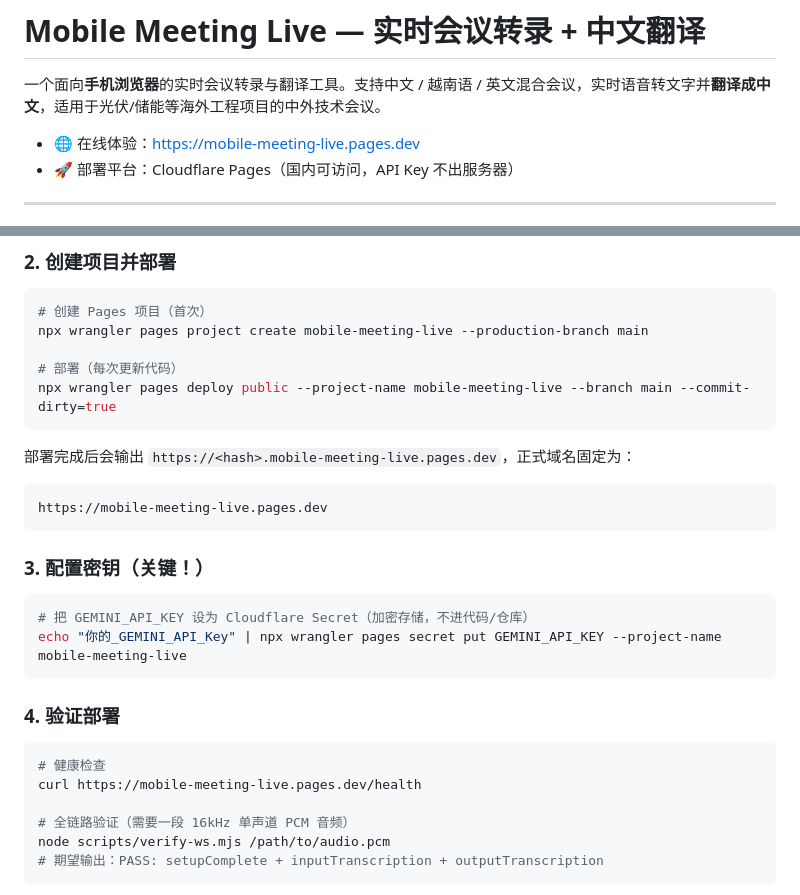
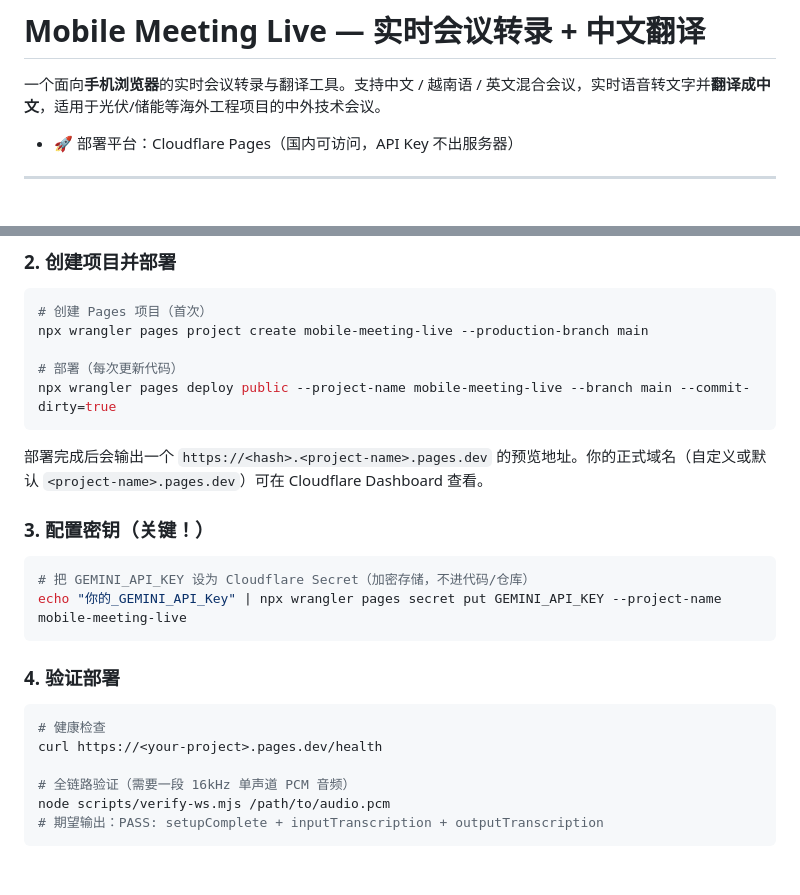
Before and after one commit to slingjie/mobile-meeting-live, a Markdown page: README.md, 2 parts joined by grey strips. Drawn GitHub-style; blank space fills up the shorter version.

Commit message:
docs: remove real Cloudflare Pages deployment URL from README

````diff
--- a/README.md
+++ b/README.md
@@ -2,7 +2,6 @@
 
 一个面向**手机浏览器**的实时会议转录与翻译工具。支持中文 / 越南语 / 英文混合会议，实时语音转文字并**翻译成中文**，适用于光伏/储能等海外工程项目的中外技术会议。
 
-- 🌐 在线体验：<https://mobile-meeting-live.pages.dev>
 - 🚀 部署平台：Cloudflare Pages（国内可访问，API Key 不出服务器）
 
 ---
@@ -74,11 +73,7 @@ npx wrangler pages project create mobile-meeting-live --production-branch main
 npx wrangler pages deploy public --project-name mobile-meeting-live --branch main --commit-dirty=true
 ```
 
-部署完成后会输出 `https://<hash>.mobile-meeting-live.pages.dev`，正式域名固定为：
-
-```
-https://mobile-meeting-live.pages.dev
-```
+部署完成后会输出一个 `https://<hash>.<project-name>.pages.dev` 的预览地址。你的正式域名（自定义或默认 `<project-name>.pages.dev`）可在 Cloudflare Dashboard 查看。
 
 ### 3. 配置密钥（关键！）
 
@@ -91,7 +86,7 @@ echo "你的_GEMINI_API_Key" | npx wrangler pages secret put GEMINI_API_KEY --pr
 
 ```bash
 # 健康检查
-curl https://mobile-meeting-live.pages.dev/health
+curl https://<your-project>.pages.dev/health
 
 # 全链路验证（需要一段 16kHz 单声道 PCM 音频）
 node scripts/verify-ws.mjs /path/to/audio.pcm
````
